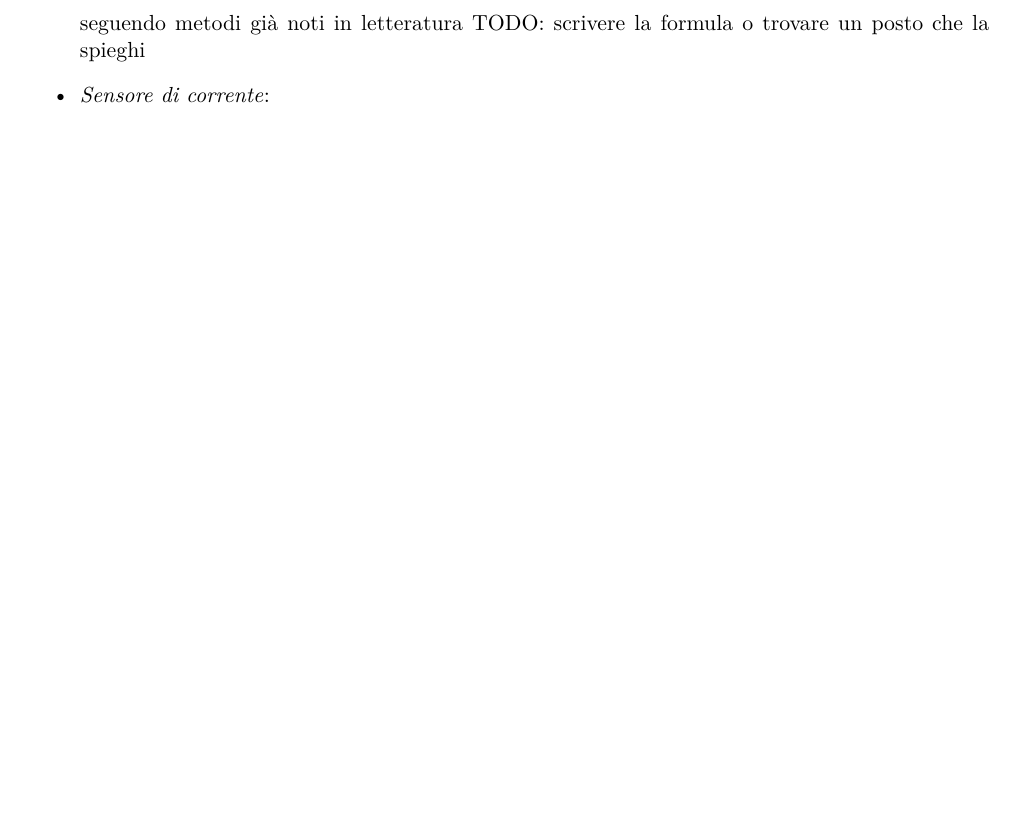
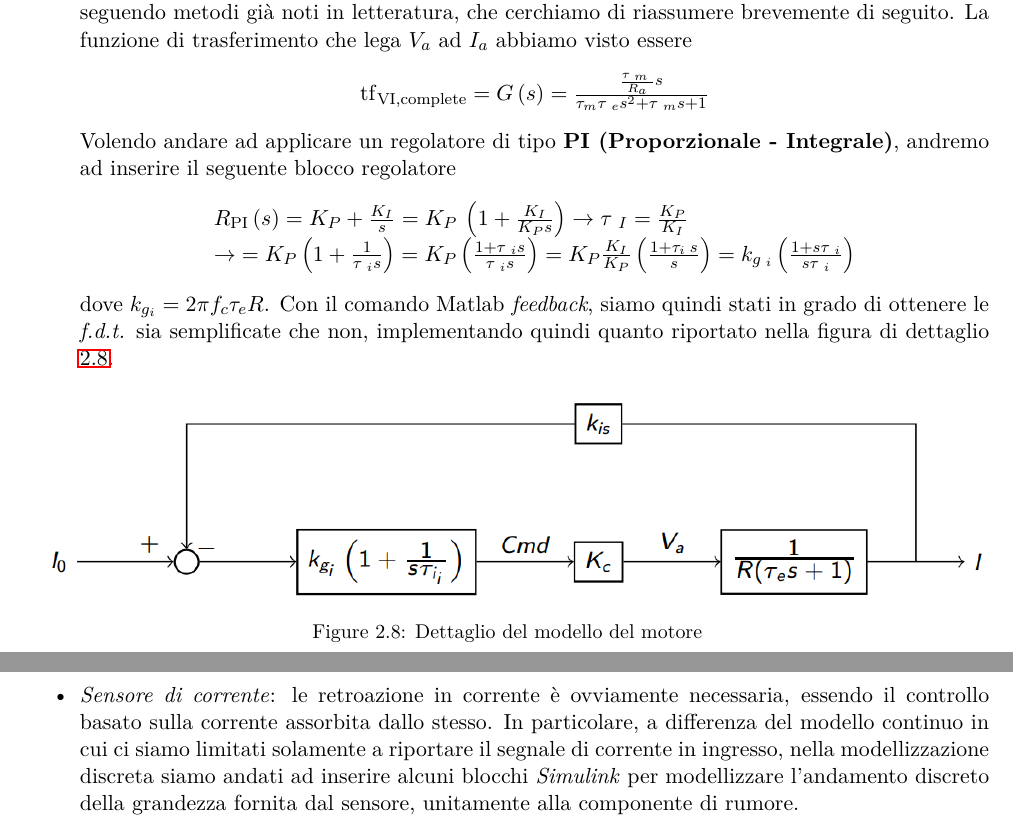
Before and after one commit to mpiffari/Laboratorio_SistemiMeccatroniciII, a LaTeX thesis (Docs/Documentazione progetto/Documentazione.tex, which reads Docs/Documentazione progetto/Capitoli/Dinamica.tex): part of page 22 of 45 before the commit and two parts of pages 22 and 23 of 47 after it, the two joined at a grey line, cut at the place of the change, the shorter picture padded with empty space. Compiled offline with pdfLaTeX.

Commit message:
Improvements on motor doc

```diff
--- a/Docs/Documentazione progetto/Capitoli/Dinamica.tex
+++ b/Docs/Documentazione progetto/Capitoli/Dinamica.tex
@@ -584,6 +599,26 @@ In figura ~\ref{fig:motor} è rappresentato il modello finale completo del motor
 	\item \textit{Regolatore}: il controllo del motore DC in questione e stato ottenuto tramite una retroazione in corrente che permette quindi di definire un setpoint alla corrente fornita al motore.
 
 	Questo si è reso necessario poiché il controllore, attraverso il vettore K e lo stato del sistema, definisce la coppia che il motore dovrebbe erogare: in un motore DC la correlazione tra coppia erogata e corrente esiste ed è ben definita dalla costante $K_t$.
-	Il controllore è stato realizzato seguendo metodi già noti in letteratura TODO: scrivere la formula o trovare un posto che la spieghi
-	\item \textit{Sensore di corrente}:
+	Il controllore è stato realizzato seguendo metodi già noti in letteratura, che cerchiamo di riassumere brevemente di seguito.
+	La funzione di trasferimento che lega $V_a$ ad $I_a$ abbiamo visto essere
+	\begin{center}
+			${\mathrm{tf}}_{\mathrm{VI},\mathrm{complete}} =G\left(s\right)=\frac{\frac{\tau {\;}_m \;}{R_a }s}{\tau_m \tau {\;}_e s^2 +\tau {\;}_m s+1}$
+	\end{center}
+	Volendo andare ad applicare un regolatore di tipo \textbf{PI (Proporzionale - Integrale)}, andremo ad inserire il seguente blocco regolatore
+	\begin{center}
+		$\begin{array}{l}
+		R_{\mathrm{PI}} \left(s\right)=K_P +\frac{K_I }{s}=K_{P\;} \left(1+\frac{K_I }{K_P s}\right)\to \tau {\;}_I =\frac{K_P }{K_I }\\
+		\to \;=K_P \left(1+\frac{1}{\tau {\;}_i s}\right)=K_P \left(\frac{1+\tau {\;}_i s}{\tau {\;}_i s}\right)=K_P  \frac{K_I }{K_P }\left(\frac{1+\tau_{i\;} s}{s}\right)=k_{g{\;}_i } \left(\frac{1+s\tau {\;}_i }{s\tau {\;}_i }\right)
+		\end{array}$
+	\end{center}
+	dove $k_{g_i} = 2\pi f_c \tau_e R$.
+	Con il comando Matlab \textit{feedback}, siamo quindi stati in grado di ottenere le \textit{f.d.t.} sia semplificate che non, implementando quindi quanto riportato nella figura di dettaglio ~\ref{fig:motor_detail}.
+	\begin{figure}[H]
+		\centering
+		\includegraphics[width=1\textwidth]{Immagini/motor_PI_detail.png}
+		\caption{Dettaglio del modello del motore}
+		\label{fig:motor_detail}
+	\end{figure}
+	\item \textit{Sensore di corrente}: le retroazione in corrente è ovviamente necessaria, essendo il controllo basato sulla corrente assorbita dallo stesso.
+	In particolare, a differenza del modello continuo in cui ci siamo limitati solamente a riportare il segnale di corrente in ingresso, nella modellizzazione discreta siamo andati ad inserire alcuni blocchi \textit{Simulink} per modellizzare l'andamento discreto della grandezza fornita dal sensore, unitamente alla componente di rumore.
 \end{itemize}
```
Also changed, not shown: Docs/Documentazione progetto/Documentazione.pdf, Docs/Documentazione progetto/Immagini/motor_PI_detail.png (added), Docs/Documentazione progetto/Immagini/motor_bode.png (added), Docs/Documentazione progetto/Capitoli/Dinamica.tex (19 more changed lines), 5 other files.
